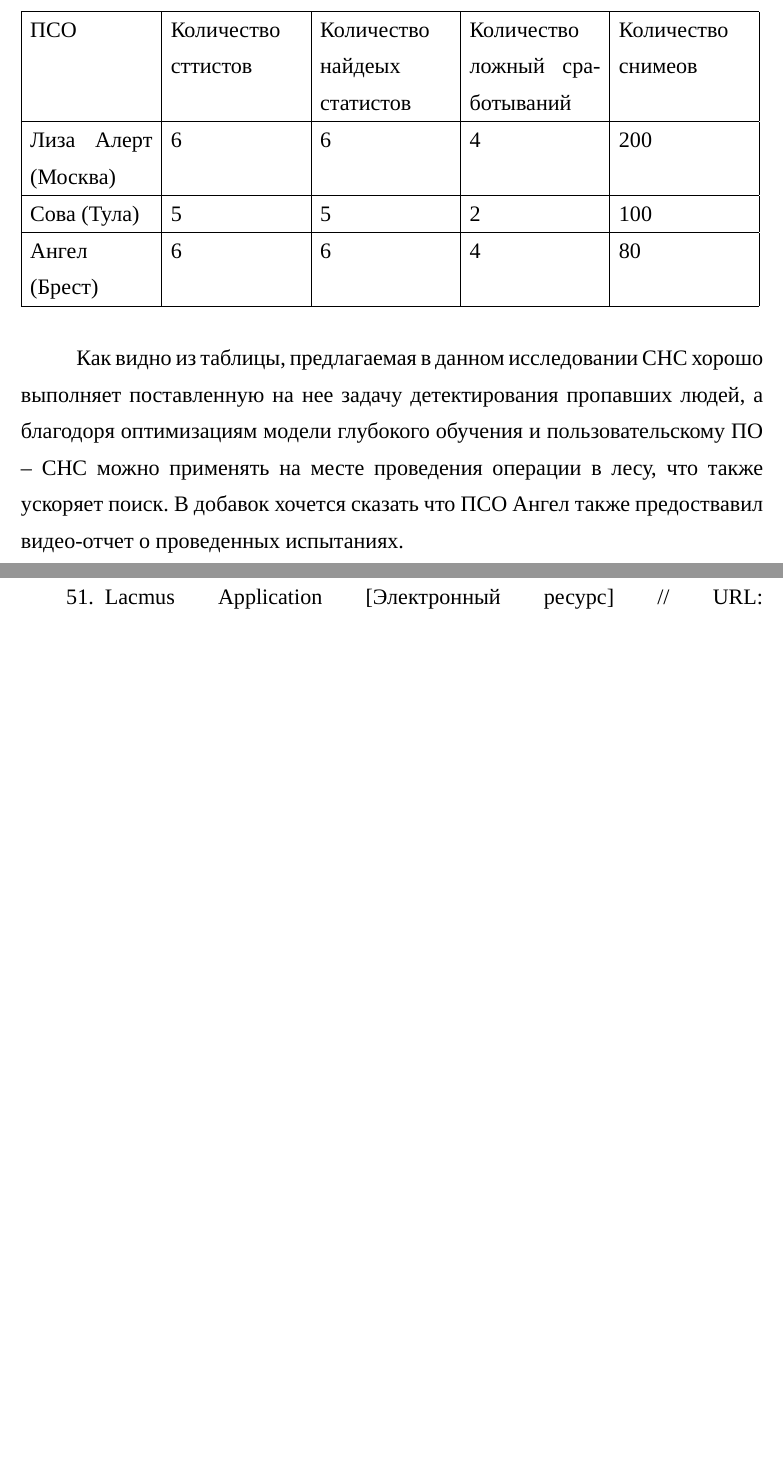
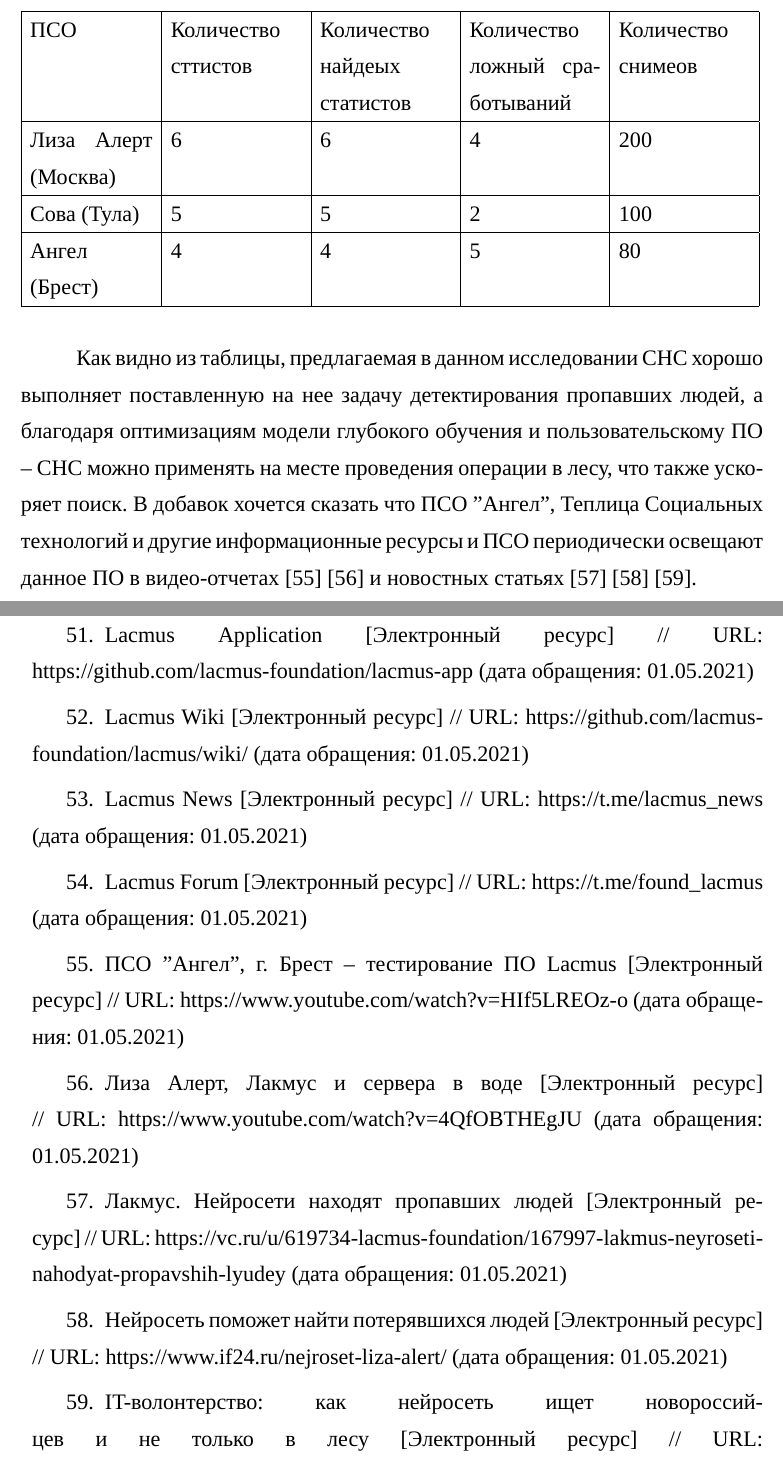
Before and after one commit to gosha20777/bachelor-diploma, a LaTeX document (main.tex, which reads inc/10-bibliography.tex, inc/8-usage-statisticss.tex): two parts of pages 56 and 64 of 64, joined at a grey line, cut so that both start at the same text, the shorter picture padded with empty space. Compiled offline with XeLaTeX; a missing font is replaced by an installed copy or a similar font.

Commit message:
fix: end of diploma

```diff
--- a/inc/10-bibliography.tex
+++ b/inc/10-bibliography.tex
@@ -310,6 +310,54 @@
     URL: https://github.com/lacmus-foundation/lacmus-app
     (дата обращения: 01.05.2021)
 
+\bibitem{lib-lacmus-wiki}
+    Lacmus Wiki
+    [Электронный ресурс] //
+    URL: https://github.com/lacmus-foundation/lacmus/wiki/
+    (дата обращения: 01.05.2021)
+
+\bibitem{lib-lacmus-news}
+    Lacmus News
+    [Электронный ресурс] //
+    URL: https://t.me/lacmus\_news
+    (дата обращения: 01.05.2021)
+
+\bibitem{lib-lacmus-chat}
+    Lacmus Forum
+    [Электронный ресурс] //
+    URL: https://t.me/found\_lacmus
+    (дата обращения: 01.05.2021)
+
+\bibitem{lib-lacmus-pr1}
+    ПСО "Ангел", г. Брест -- тестирование ПО Lacmus
+    [Электронный ресурс] //
+    URL: https://www.youtube.com/watch?v=HIf5LREOz-o
+    (дата обращения: 01.05.2021)
+
+\bibitem{lib-lacmus-pr2}
+    Лиза Алерт, Лакмус и сервера в воде
+    [Электронный ресурс] //
+    URL: https://www.youtube.com/watch?v=4QfOBTHEgJU
+    (дата обращения: 01.05.2021)
+
+\bibitem{lib-lacmus-pr3}
+    Лакмус. Нейросети находят пропавших людей
+    [Электронный ресурс] //
+    URL: https://vc.ru/u/619734-lacmus-foundation/167997-lakmus-neyroseti-nahodyat-propavshih-lyudey
+    (дата обращения: 01.05.2021)
+
+\bibitem{lib-lacmus-pr4}
+    Нейросеть поможет найти потерявшихся людей
+    [Электронный ресурс] //
+    URL: https://www.if24.ru/nejroset-liza-alert/
+    (дата обращения: 01.05.2021)
+
+\bibitem{lib-lacmus-pr5}
+    IT-волонтерство: как нейросеть ищет новороссийцев и не только в лесу
+    [Электронный ресурс] //
+    URL: https://bloknot-novorossiysk.ru/news/it-volonterstvo-kak-neyroset-ishchet-novorossiytse-1296563?fbclid=IwAR3ESOUSx7nrzb9b3xsbo7-U0R\_iEbPMqLjf3Q6a6Ohxh1A3BwW04Cr77Ag
+    (дата обращения: 01.05.2021)
+
 \end{thebibliography}
 \endgroup
 
--- a/inc/8-usage-statisticss.tex
+++ b/inc/8-usage-statisticss.tex
@@ -20,11 +20,11 @@
         \hline
         Сова (Тула) & 5 & 5 & 2 & 100 \\
         \hline
-        Ангел (Брест) & 6 & 6 & 4 & 80 \\
+        Ангел (Брест) & 4 & 4 & 5 & 80 \\
         \hline
     \end{tabular}
 \end{table}
 
-Как видно из таблицы, предлагаемая в данном исследовании СНС хорошо выполняет поставленную на нее задачу детектирования пропавших людей, а благодоря оптимизациям модели глубокого обучения и пользовательскому ПО -- СНС можно применять на месте проведения операции в лесу, что также ускоряет поиск. В добавок хочется сказать что ПСО Ангел также предоствавил видео-отчет о проведенных испытаниях.
+Как видно из таблицы, предлагаемая в данном исследовании СНС хорошо выполняет поставленную на нее задачу детектирования пропавших людей, а благодаря оптимизациям модели глубокого обучения и пользовательскому ПО -- СНС можно применять на месте проведения операции в лесу, что также ускоряет поиск. В добавок хочется сказать что ПСО "Ангел", Теплица Социальных технологий и другие информационные ресурсы и ПСО периодически освещают данное ПО в видео-отчетах \cite{lib-lacmus-pr1} \cite{lib-lacmus-pr2} и новостных статьях \cite{lib-lacmus-pr3} \cite{lib-lacmus-pr4} \cite{lib-lacmus-pr5}.
 
 \clearpage
```
Also changed, not shown: inc/9-conclusion.tex (+10 -10 lines), inc/8-usage-statisticss.tex (10 more changed lines).
